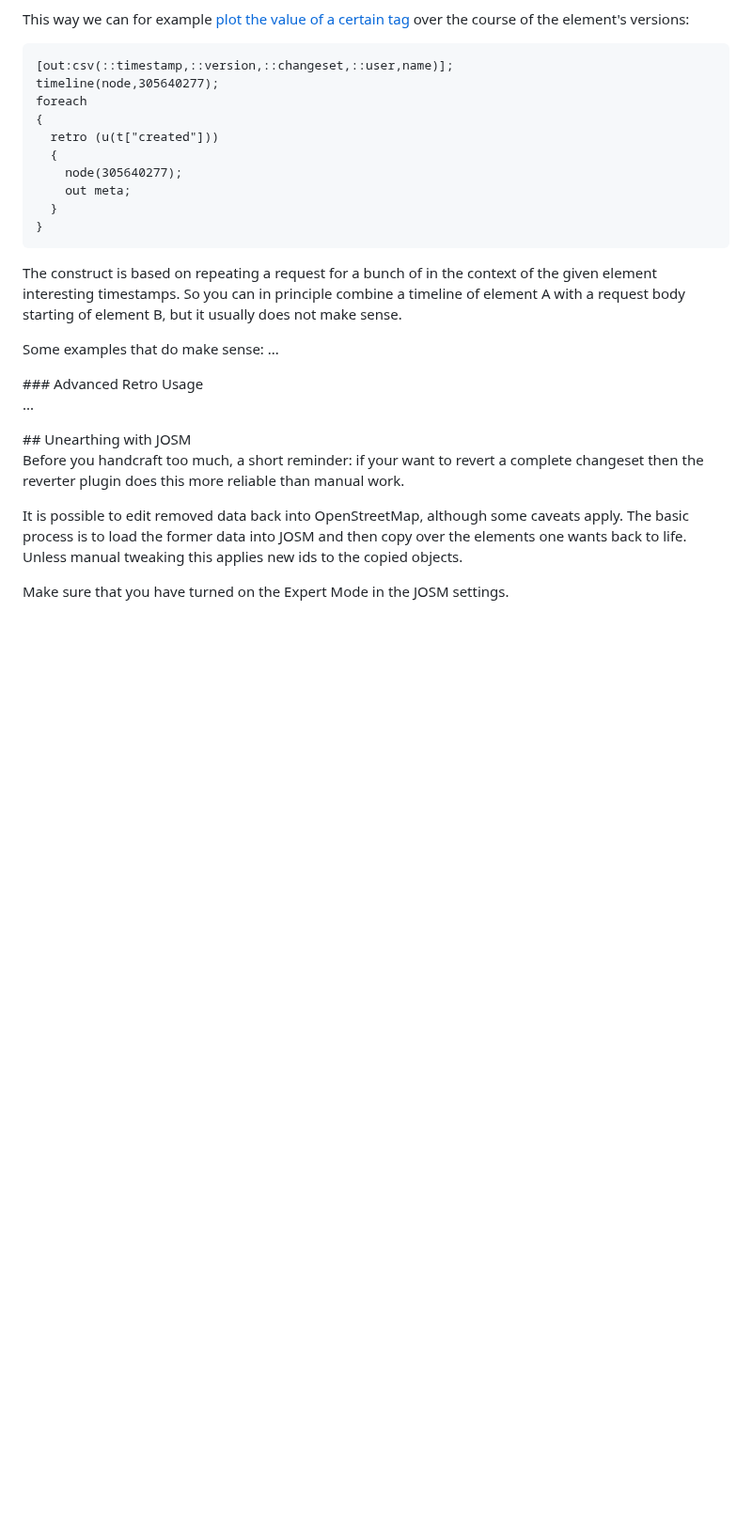
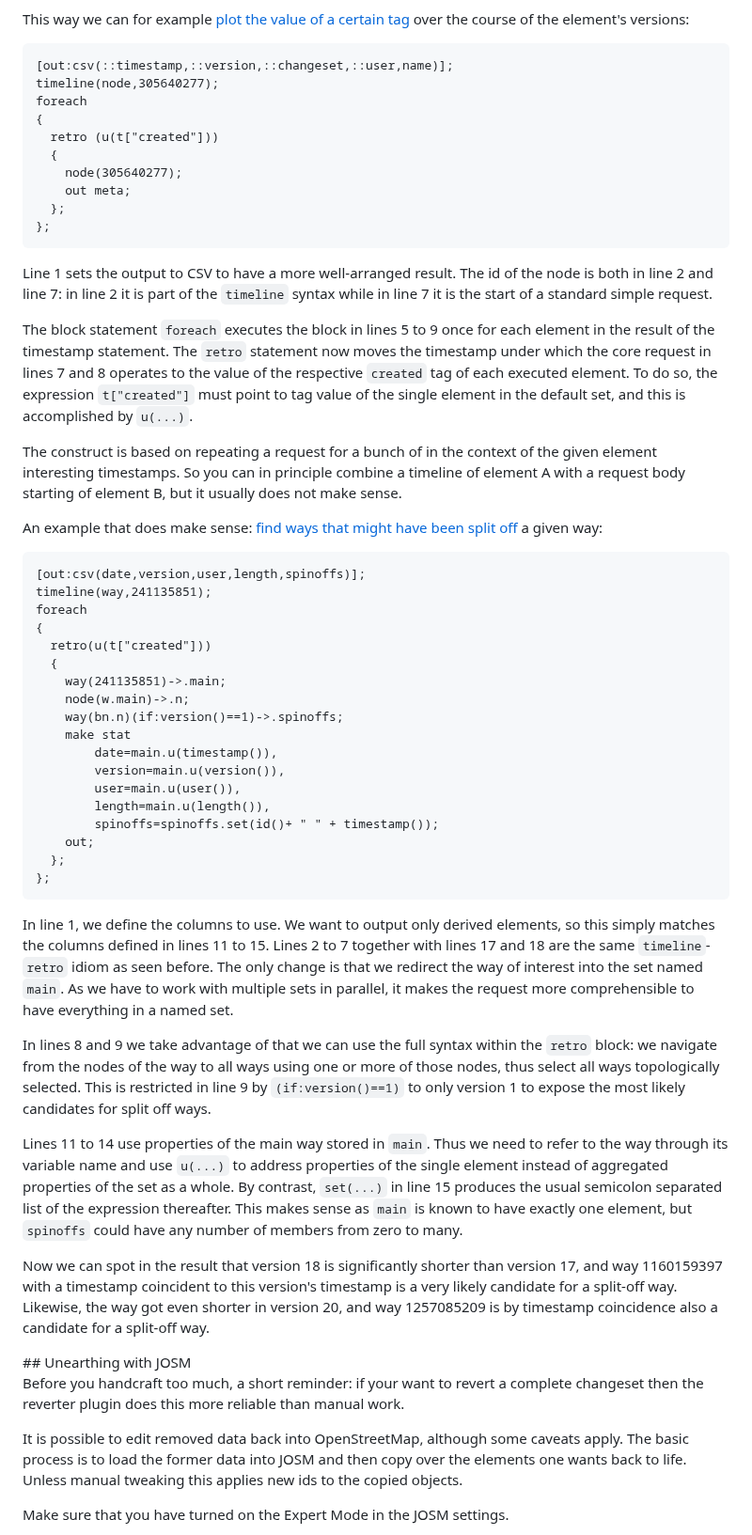
Before and after one commit to drolbr/overpass-doc, a Markdown page: en/analysis/museum.md, the part around the change. Shown at 94% size. GitHub-like rendering; blank space fills up the shorter version.

Commit message:
Forgotten commit: more text

```diff
--- a/en/analysis/museum.md
+++ b/en/analysis/museum.md
@@ -422,21 +422,67 @@ This way we can for example [plot the value of a certain tag](https://overpass-t
       {
         node(305640277);
         out meta;
-      }
-    }
+      };
+    };
+
+Line 1 sets the output to CSV to have a more well-arranged result.
+The id of the node is both in line 2 and line 7:
+in line 2 it is part of the `timeline` syntax while in line 7 it is the start of a standard simple request.
+
+The block statement `foreach` executes the block in lines 5 to 9 once for each element in the result of the timestamp statement.
+The `retro` statement now moves the timestamp under which the core request in lines 7 and 8 operates
+to the value of the respective `created` tag of each executed element.
+To do so, the expression `t["created"]` must point to tag value of the single element in the default set,
+and this is accomplished by `u(...)`.
 
 The construct is based on repeating a request for a bunch  of in the context of the given element interesting timestamps.
 So you can in principle combine a timeline of element A with a request body starting of element B,
 but it usually does not make sense.
 
-Some examples that do make sense: ...
-<!-- retro: plot #members, length, ids connected -->
+An example that does make sense: [find ways that might have been split off](https://overpass-turbo.eu/?lat=51.2335&lon=7.236&zoom=16&Q=CGI_STUB) a given way:
 
-<a name="retro-alone"/>
-### Advanced Retro Usage
+    [out:csv(date,version,user,length,spinoffs)];
+    timeline(way,241135851);
+    foreach
+    {
+      retro(u(t["created"]))
+      {
+        way(241135851)->.main;
+        node(w.main)->.n;
+        way(bn.n)(if:version()==1)->.spinoffs;
+        make stat
+            date=main.u(timestamp()),
+            version=main.u(version()),
+            user=main.u(user()),
+            length=main.u(length()),
+            spinoffs=spinoffs.set(id()+ " " + timestamp());
+        out;
+      };
+    };
 
-...
-<!-- retro Way-Splitting -->
+In line 1, we define the columns to use.
+We want to output only derived elements, so this simply matches the columns defined in lines 11 to 15.
+Lines 2 to 7 together with lines 17 and 18 are the same `timeline`-`retro` idiom as seen before.
+The only change is that we redirect the way of interest into the set named `main`.
+As we have to work with multiple sets in parallel, it makes the request more comprehensible
+to have everything in a named set.
+
+In lines 8 and 9 we take advantage of that we can use the full syntax within the `retro` block:
+we navigate from the nodes of the way to all ways using one or more of those nodes,
+thus select all ways topologically selected.
+This is restricted in line 9 by `(if:version()==1)` to only version 1
+to expose the most likely candidates for split off ways.
+
+Lines 11 to 14 use properties of the main way stored in `main`.
+Thus we need to refer to the way through its variable name
+and use `u(...)` to address properties of the single element instead of aggregated properties of the set as a whole.
+By contrast, `set(...)` in line 15 produces the usual semicolon separated list of the expression thereafter.
+This makes sense as `main` is known to have exactly one element,
+but `spinoffs` could have any number of members from zero to many.
+
+Now we can spot in the result that version 18 is significantly shorter than version 17,
+and way 1160159397 with a timestamp coincident to this version's timestamp is a very likely candidate for a split-off way.
+Likewise, the way got even shorter in version 20, and way 1257085209 is by timestamp coincidence also a candidate for a split-off way.
 
 <a name="josm"/>
 ## Unearthing with JOSM
```
